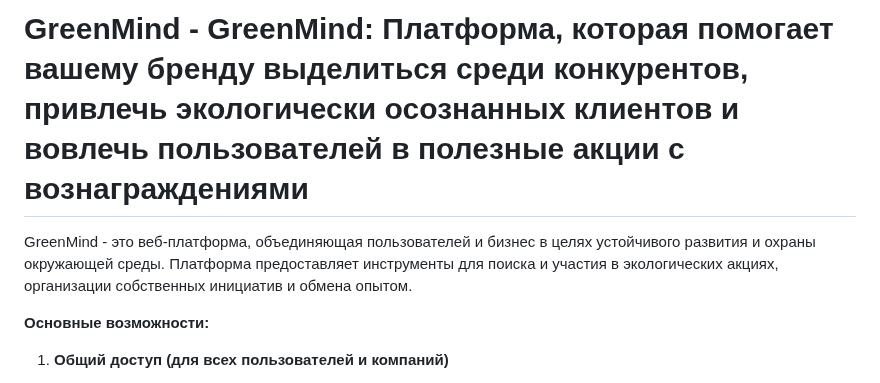
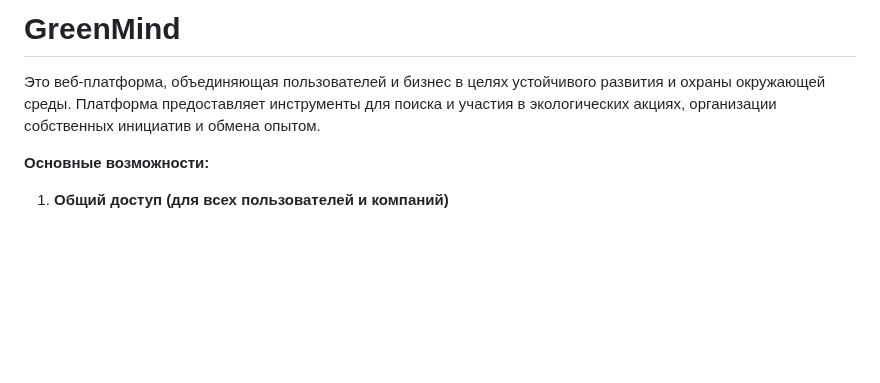
Before and after one commit to bumbu5571/GreenMind, a Markdown page: README.md, the part around the change. Rendered like a GitHub page; blank space fills up the shorter version.

```diff
--- a/README.md
+++ b/README.md
@@ -1,6 +1,6 @@
-# GreenMind - GreenMind: Платформа, которая помогает вашему бренду выделиться среди конкурентов, привлечь экологически осознанных клиентов и вовлечь пользователей в полезные акции с вознаграждениями
+# GreenMind
 
-GreenMind - это веб-платформа, объединяющая пользователей и бизнес в целях устойчивого развития и охраны окружающей среды.  Платформа предоставляет инструменты для поиска и участия в экологических акциях, организации собственных инициатив и обмена опытом.
+Это веб-платформа, объединяющая пользователей и бизнес в целях устойчивого развития и охраны окружающей среды.  Платформа предоставляет инструменты для поиска и участия в экологических акциях, организации собственных инициатив и обмена опытом.
 
 **Основные возможности:**
 
```
